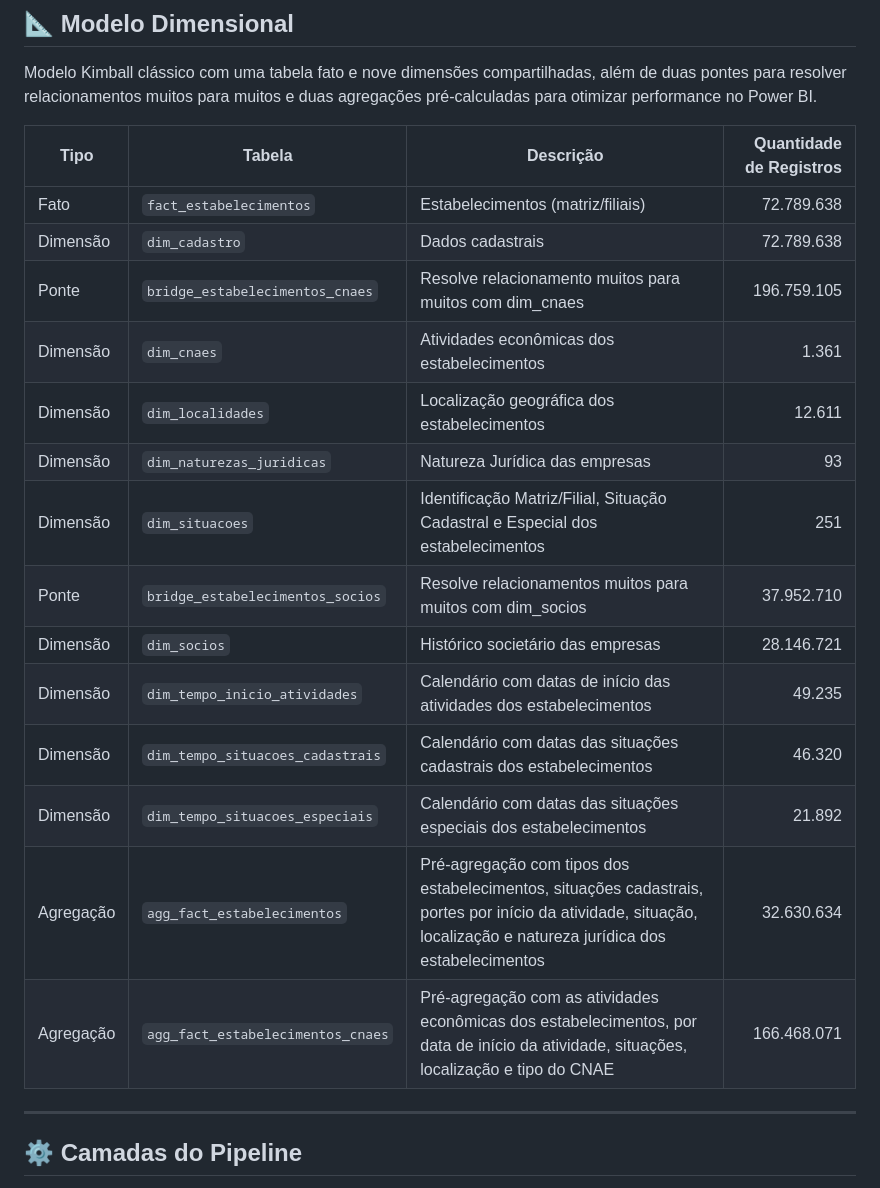
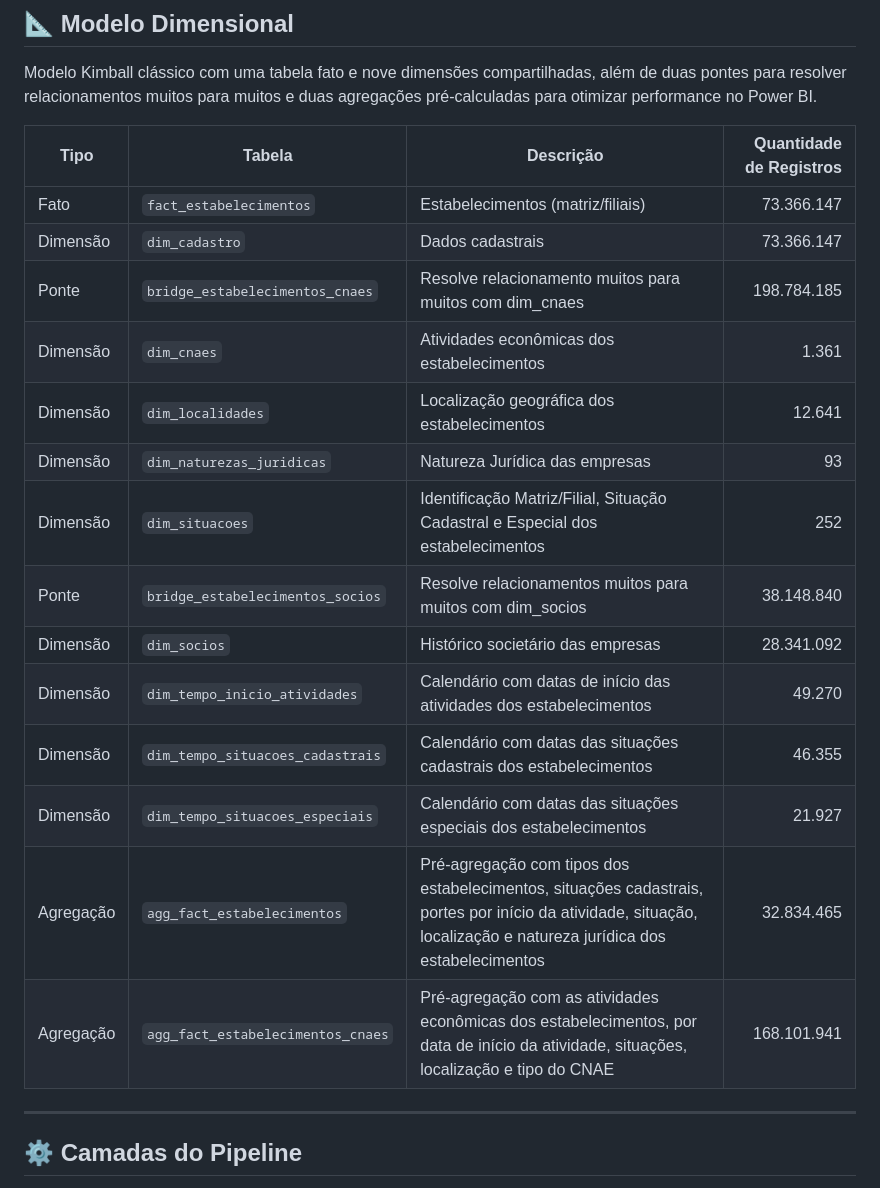
Before and after one commit to cleversonrocha/cnpj-data-lakehouse, a Markdown page: dbt/models/overview.md, the part around the change. Rendered like a GitHub page.

Commit message:
feat: Atualizando nº de registros de 09/2026.

```diff
--- a/dbt/models/overview.md
+++ b/dbt/models/overview.md
@@ -28,20 +28,20 @@ Modelo Kimball clássico com uma tabela fato e nove dimensões compartilhadas, a
 
 | Tipo | Tabela | Descrição | Quantidade de Registros |
 |---|---|---| ---: |
-| Fato | `fact_estabelecimentos` | Estabelecimentos (matriz/filiais) | 72.789.638 |
-| Dimensão | `dim_cadastro` | Dados cadastrais | 72.789.638 |
-| Ponte | `bridge_estabelecimentos_cnaes` | Resolve relacionamento muitos para muitos com dim_cnaes | 196.759.105 |
+| Fato | `fact_estabelecimentos` | Estabelecimentos (matriz/filiais) | 73.366.147 |
+| Dimensão | `dim_cadastro` | Dados cadastrais | 73.366.147 |
+| Ponte | `bridge_estabelecimentos_cnaes` | Resolve relacionamento muitos para muitos com dim_cnaes | 198.784.185 |
 | Dimensão | `dim_cnaes` | Atividades econômicas dos estabelecimentos | 1.361 |
-| Dimensão | `dim_localidades` | Localização geográfica dos estabelecimentos | 12.611 |
+| Dimensão | `dim_localidades` | Localização geográfica dos estabelecimentos | 12.641 |
 | Dimensão | `dim_naturezas_juridicas` | Natureza Jurídica das empresas | 93 |
-| Dimensão | `dim_situacoes` | Identificação Matriz/Filial, Situação Cadastral e Especial dos estabelecimentos | 251 |
-| Ponte | `bridge_estabelecimentos_socios` | Resolve relacionamentos muitos para muitos com dim_socios | 37.952.710 |
-| Dimensão | `dim_socios` | Histórico societário das empresas | 28.146.721 |
-| Dimensão | `dim_tempo_inicio_atividades` | Calendário com datas de início das atividades dos estabelecimentos | 49.235 |
-| Dimensão | `dim_tempo_situacoes_cadastrais` | Calendário com datas das situações cadastrais dos estabelecimentos | 46.320 |
-| Dimensão | `dim_tempo_situacoes_especiais` | Calendário com datas das situações especiais dos estabelecimentos | 21.892 |
-| Agregação | `agg_fact_estabelecimentos` | Pré-agregação com tipos dos estabelecimentos, situações cadastrais, portes por início da atividade, situação, localização e natureza jurídica dos estabelecimentos  | 32.630.634 |
-| Agregação | `agg_fact_estabelecimentos_cnaes` | Pré-agregação com as atividades econômicas dos estabelecimentos, por data de início da atividade, situações, localização e tipo do CNAE | 166.468.071 |
+| Dimensão | `dim_situacoes` | Identificação Matriz/Filial, Situação Cadastral e Especial dos estabelecimentos | 252 |
+| Ponte | `bridge_estabelecimentos_socios` | Resolve relacionamentos muitos para muitos com dim_socios | 38.148.840 |
+| Dimensão | `dim_socios` | Histórico societário das empresas | 28.341.092 |
+| Dimensão | `dim_tempo_inicio_atividades` | Calendário com datas de início das atividades dos estabelecimentos | 49.270 |
+| Dimensão | `dim_tempo_situacoes_cadastrais` | Calendário com datas das situações cadastrais dos estabelecimentos | 46.355 |
+| Dimensão | `dim_tempo_situacoes_especiais` | Calendário com datas das situações especiais dos estabelecimentos | 21.927 |
+| Agregação | `agg_fact_estabelecimentos` | Pré-agregação com tipos dos estabelecimentos, situações cadastrais, portes por início da atividade, situação, localização e natureza jurídica dos estabelecimentos  | 32.834.465 |
+| Agregação | `agg_fact_estabelecimentos_cnaes` | Pré-agregação com as atividades econômicas dos estabelecimentos, por data de início da atividade, situações, localização e tipo do CNAE | 168.101.941 |
 
 ---
 
```
